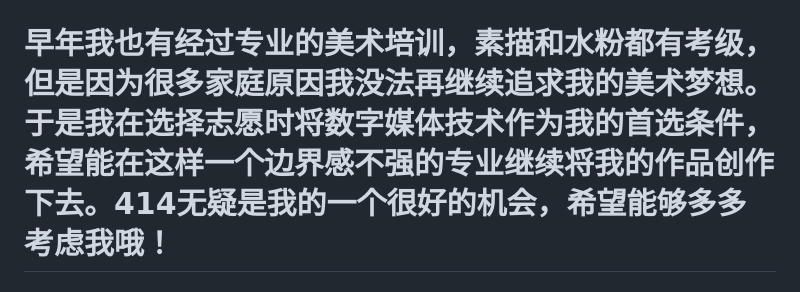
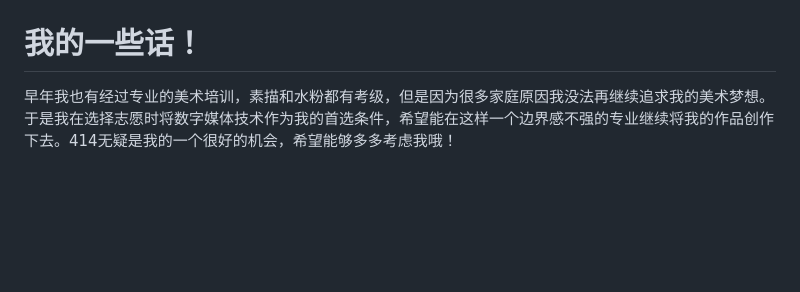
Before and after one commit to Kisekiww/ZengXinyi_414join, a Markdown page: README.md, the part around the change. Drawn GitHub-style; blank space fills up the shorter version.

```diff
--- a/README.md
+++ b/README.md
@@ -25,4 +25,5 @@ A self-introduction.
 这张手绘是我高一时的忙里偷闲，画工还不算成熟。这是我自己的原创人物“衅”，设计原型是书《额尔古纳河右岸》中的鄂温克族萨满，读完书后对这种职业产生了浓厚的兴趣，更多的是对生命的敬畏以及对萨满文化的感叹。“衅”这个名字取自字典中第三种含义，即“用血涂过的祭祀用品”。外观上是以我的虚拟形象“奇赛奇”为基础进行了改动，让人物看起来更偏神性化，表情也会更加冷静。因为自己认为还不算太满意于是只是在手绘范围内做了草稿，目前仍在阅读相关书籍进行修改，希望能快快让她诞生吧。
 ![衅](https://github.com/Kisekiww/ZengXinyi_414join/blob/main/QQ%E5%9B%BE%E7%89%8720231006150415.jpg?raw=true)
 
-# 早年我也有经过专业的美术培训，素描和水粉都有考级，但是因为很多家庭原因我没法再继续追求我的美术梦想。于是我在选择志愿时将数字媒体技术作为我的首选条件，希望能在这样一个边界感不强的专业继续将我的作品创作下去。414无疑是我的一个很好的机会，希望能够多多考虑我哦！
+# 我的一些话！
+早年我也有经过专业的美术培训，素描和水粉都有考级，但是因为很多家庭原因我没法再继续追求我的美术梦想。于是我在选择志愿时将数字媒体技术作为我的首选条件，希望能在这样一个边界感不强的专业继续将我的作品创作下去。414无疑是我的一个很好的机会，希望能够多多考虑我哦！
```
